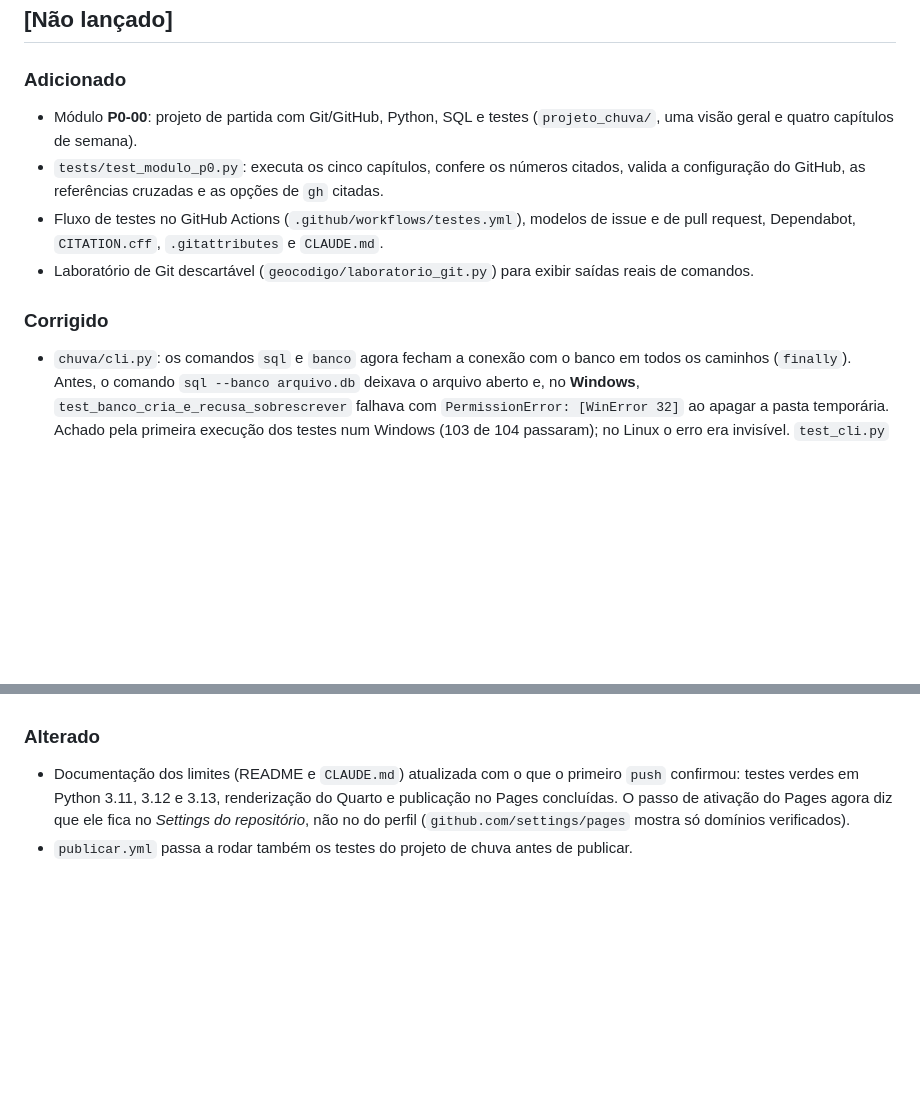
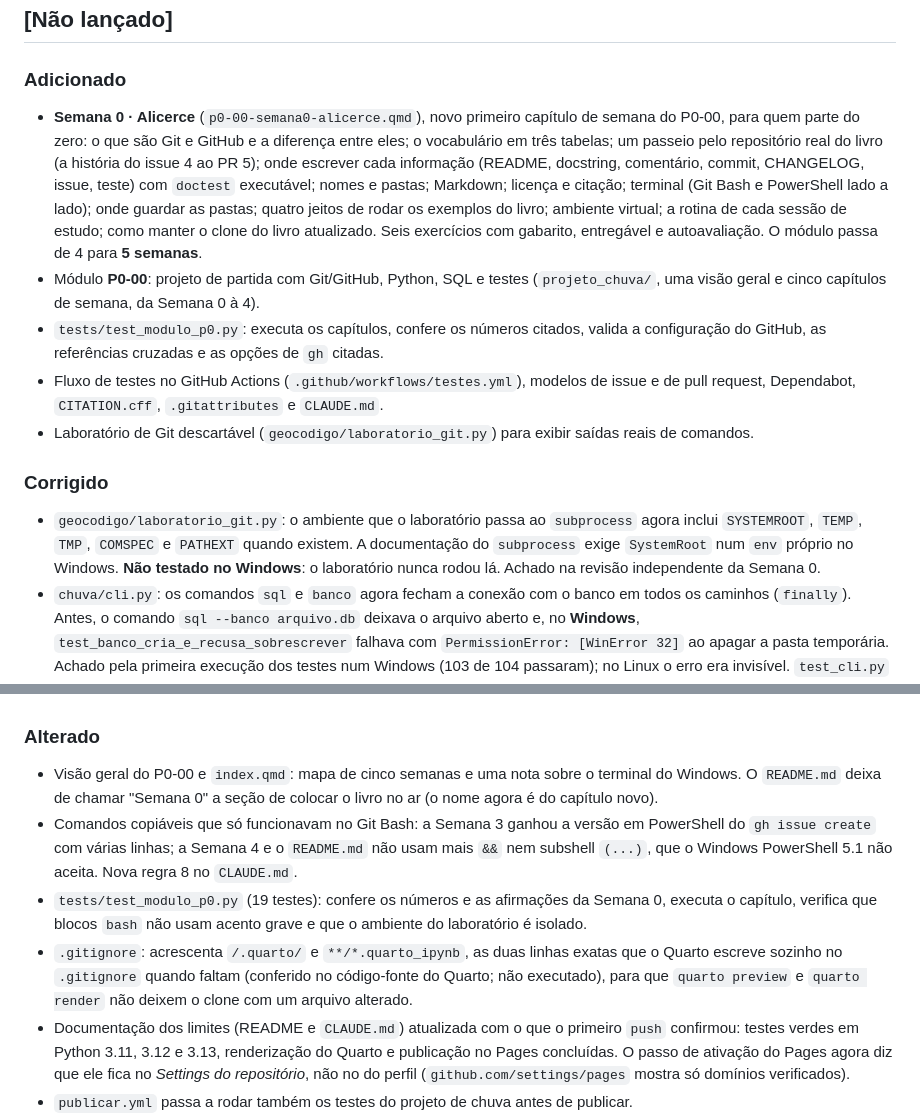
Before and after one commit to Kargean/geociencias-em-codigo, a Markdown page: CHANGELOG.md, 2 parts joined by grey strips. Drawn GitHub-style; blank space fills up the shorter version.

```diff
--- a/CHANGELOG.md
+++ b/CHANGELOG.md
@@ -5,18 +5,24 @@ Formato inspirado em [Keep a Changelog](https://keepachangelog.com/pt-BR/). Enqu
 ## [Não lançado]
 
 ### Adicionado
-- Módulo **P0-00**: projeto de partida com Git/GitHub, Python, SQL e testes (`projeto_chuva/`, uma visão geral e quatro capítulos de semana).
-- `tests/test_modulo_p0.py`: executa os cinco capítulos, confere os números citados, valida a configuração do GitHub, as referências cruzadas e as opções de `gh` citadas.
+- **Semana 0 · Alicerce** (`p0-00-semana0-alicerce.qmd`), novo primeiro capítulo de semana do P0-00, para quem parte do zero: o que são Git e GitHub e a diferença entre eles; o vocabulário em três tabelas; um passeio pelo repositório real do livro (a história do issue 4 ao PR 5); onde escrever cada informação (README, docstring, comentário, commit, CHANGELOG, issue, teste) com `doctest` executável; nomes e pastas; Markdown; licença e citação; terminal (Git Bash e PowerShell lado a lado); onde guardar as pastas; quatro jeitos de rodar os exemplos do livro; ambiente virtual; a rotina de cada sessão de estudo; como manter o clone do livro atualizado. Seis exercícios com gabarito, entregável e autoavaliação. O módulo passa de 4 para **5 semanas**.
+- Módulo **P0-00**: projeto de partida com Git/GitHub, Python, SQL e testes (`projeto_chuva/`, uma visão geral e cinco capítulos de semana, da Semana 0 à 4).
+- `tests/test_modulo_p0.py`: executa os capítulos, confere os números citados, valida a configuração do GitHub, as referências cruzadas e as opções de `gh` citadas.
 - Fluxo de testes no GitHub Actions (`.github/workflows/testes.yml`), modelos de issue e de pull request, Dependabot, `CITATION.cff`, `.gitattributes` e `CLAUDE.md`.
 - Laboratório de Git descartável (`geocodigo/laboratorio_git.py`) para exibir saídas reais de comandos.
 
 ### Corrigido
+- `geocodigo/laboratorio_git.py`: o ambiente que o laboratório passa ao `subprocess` agora inclui `SYSTEMROOT`, `TEMP`, `TMP`, `COMSPEC` e `PATHEXT` quando existem. A documentação do `subprocess` exige `SystemRoot` num `env` próprio no Windows. **Não testado no Windows**: o laboratório nunca rodou lá. Achado na revisão independente da Semana 0.
 - `chuva/cli.py`: os comandos `sql` e `banco` agora fecham a conexão com o banco em todos os caminhos (`finally`). Antes, o comando `sql --banco arquivo.db` deixava o arquivo aberto e, no **Windows**, `test_banco_cria_e_recusa_sobrescrever` falhava com `PermissionError: [WinError 32]` ao apagar a pasta temporária. Achado pela primeira execução dos testes num Windows (103 de 104 passaram); no Linux o erro era invisível. `test_cli.py` ganhou um espião de conexões, que faz o teste falhar também no Linux.
 - `projeto_chuva/sql/esquema.sql`: as colunas numéricas passam a exigir `typeof(...) IN ('real', 'integer')`; antes, o SQLite aceitava texto (`'abc'`) em `chuva_mm`, porque a afinidade `REAL` só converte quando consegue e `'abc' >= 0` é verdadeiro. Achado na revisão independente dos capítulos; coberto por dois testes novos em `test_banco.py`.
 - Capítulos das Semanas 3 e 4: explicação do `python -B` (só impede gravar `.pyc`), ordem para lançar uma versão com a `main` protegida, tipos de seção do *Keep a Changelog*, descrição do squash, `ROWS` (linha atual mais quatro), desempenho de índice.
 - Prévia estática (`tools/previa_html.py`): resolve referências entre capítulos, respeita `echo: false` e não repete a saída já impressa.
 
 ### Alterado
+- Visão geral do P0-00 e `index.qmd`: mapa de cinco semanas e uma nota sobre o terminal do Windows. O `README.md` deixa de chamar "Semana 0" a seção de colocar o livro no ar (o nome agora é do capítulo novo).
+- Comandos copiáveis que só funcionavam no Git Bash: a Semana 3 ganhou a versão em PowerShell do `gh issue create` com várias linhas; a Semana 4 e o `README.md` não usam mais `&&` nem subshell `(...)`, que o Windows PowerShell 5.1 não aceita. Nova regra 8 no `CLAUDE.md`.
+- `tests/test_modulo_p0.py` (19 testes): confere os números e as afirmações da Semana 0, executa o capítulo, verifica que blocos `bash` não usam acento grave e que o ambiente do laboratório é isolado.
+- `.gitignore`: acrescenta `/.quarto/` e `**/*.quarto_ipynb`, as duas linhas exatas que o Quarto escreve sozinho no `.gitignore` quando faltam (conferido no código-fonte do Quarto; não executado), para que `quarto preview` e `quarto render` não deixem o clone com um arquivo alterado.
 - Documentação dos limites (README e `CLAUDE.md`) atualizada com o que o primeiro `push` confirmou: testes verdes em Python 3.11, 3.12 e 3.13, renderização do Quarto e publicação no Pages concluídas. O passo de ativação do Pages agora diz que ele fica no *Settings do repositório*, não no do perfil (`github.com/settings/pages` mostra só domínios verificados).
 - `publicar.yml` passa a rodar também os testes do projeto de chuva antes de publicar.
 - Roteiro reorganizado em 12 partes (P0 a P11) com foco na pilha de ferramentas; estrutural e oceanografia viraram aplicações.
```
Also changed, not shown: CLAUDE.md (+4 -1 lines), README.md (+9 -5 lines).
